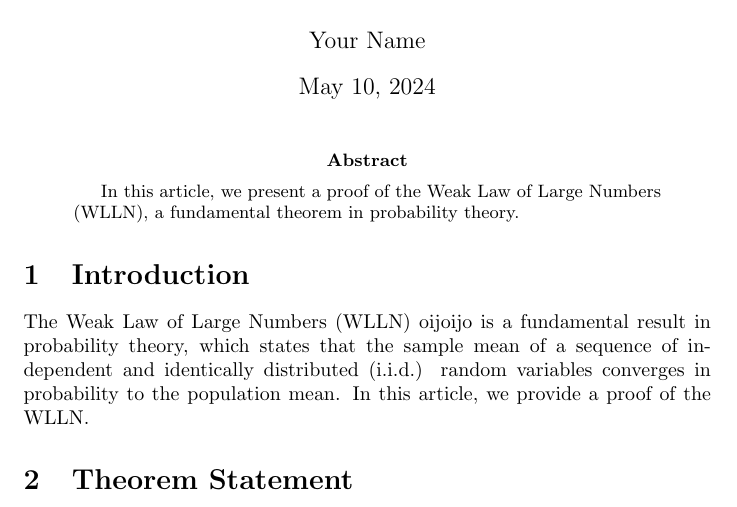
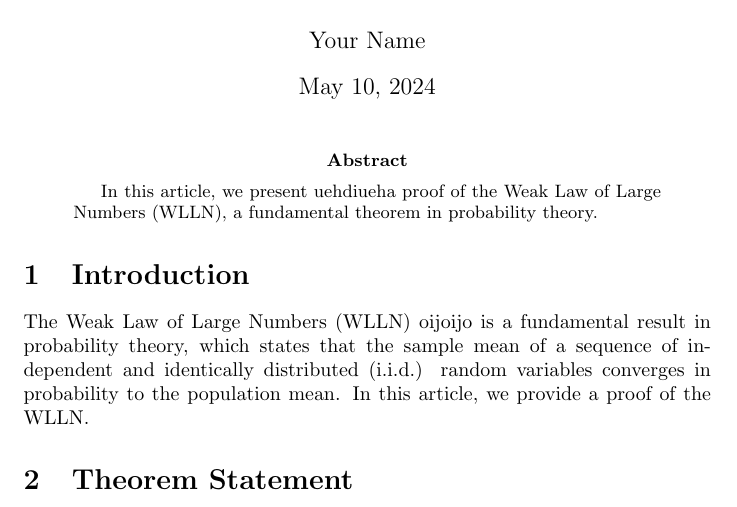
Before and after one commit to wklm/wklm.github.io, a LaTeX paper (posts/test2.tex): part of page 1 of 2, cut so that both start at the same text. Compiled offline with pdfLaTeX.

Commit message:
Update test2.tex

```diff
--- a/posts/test2.tex
+++ b/posts/test2.tex
@@ -14,7 +14,7 @@
 \maketitle
 
 \begin{abstract}
-    In this article, we present a proof of the Weak Law of Large Numbers (WLLN), a fundamental theorem in probability theory.
+    In this article, we present uehdiueha proof of the Weak Law of Large Numbers (WLLN), a fundamental theorem in probability theory.
 \end{abstract}
 
 \section{Introduction}
```
